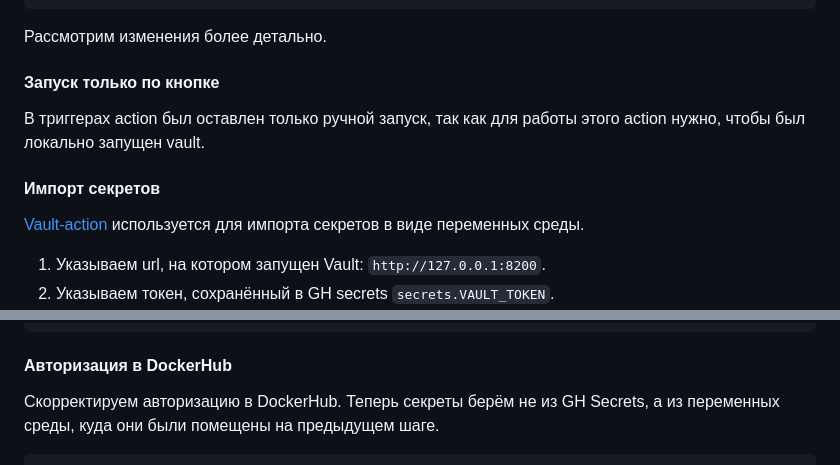
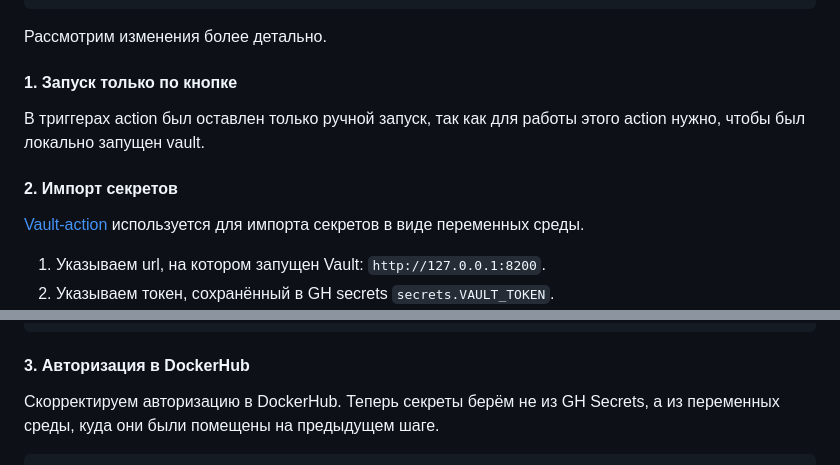
Before and after one commit to pashabezk/ITMO_clouds, a Markdown page: Lab3/Pro/Lab3ProReport.md, 2 parts joined by grey strips. Rendered like a GitHub page.

````diff
--- a/Lab3/Pro/Lab3ProReport.md
+++ b/Lab3/Pro/Lab3ProReport.md
@@ -137,11 +137,11 @@ jobs:
 
 Рассмотрим изменения более детально.
 
-#### Запуск только по кнопке
+#### 1. Запуск только по кнопке
 
 В триггерах action был оставлен только ручной запуск, так как для работы этого action нужно, чтобы был локально запущен vault.
 
-#### Импорт секретов
+#### 2. Импорт секретов
 
 [Vault-action](https://github.com/marketplace/actions/hashicorp-vault) используется для импорта секретов в виде переменных среды.
 1. Указываем url, на котором запущен Vault: `http://127.0.0.1:8200`.
@@ -160,7 +160,7 @@ jobs:
       secret/data/docker DOCKERHUB_ACCESS_TOKEN
 ```
 
-#### Авторизация в DockerHub
+#### 3. Авторизация в DockerHub
 
 Скорректируем авторизацию в DockerHub. Теперь секреты берём не из GH Secrets, а из переменных среды, куда они были помещены на предыдущем шаге.
 
````
Also changed, not shown: other parts of Lab3/Pro/Lab3ProReport.md (+8 -8 lines).
